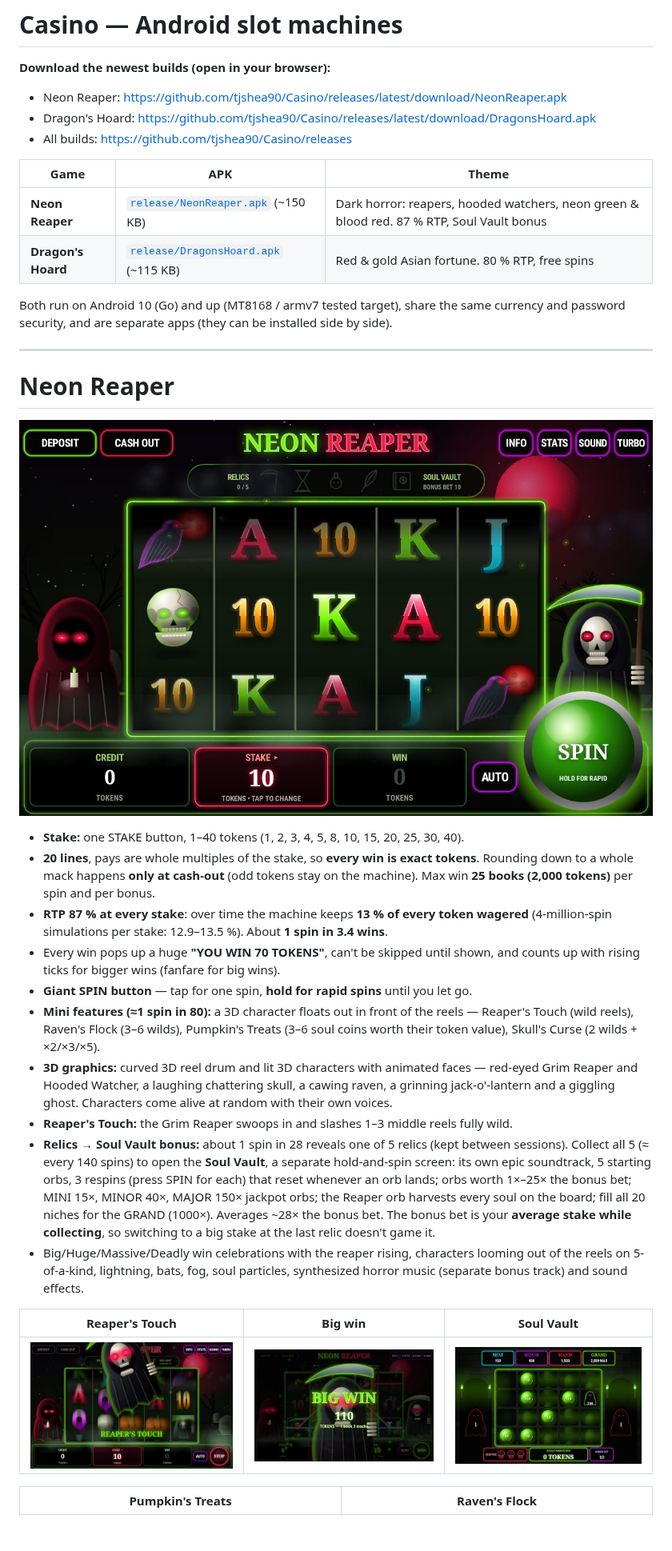
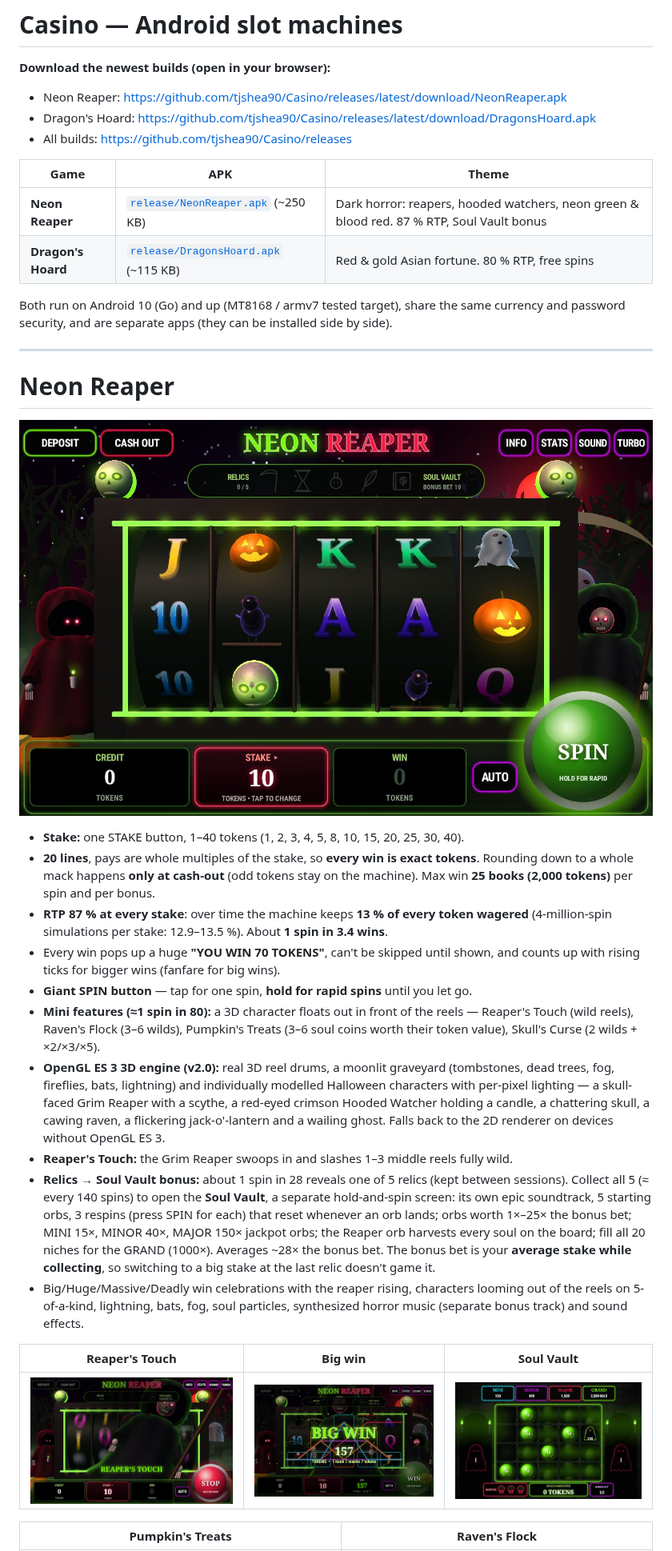
Before and after one commit to tjshea90/Casino, a Markdown page: README.md, the part around the change. Shown at 80% size. GitHub-like rendering; pictures changed too: docs/reaper_bigwin.jpg, docs/reaper_idle.jpg, docs/reaper_touch.jpg; blank space fills up the shorter version.

```diff
--- a/README.md
+++ b/README.md
@@ -7,7 +7,7 @@
 
 | Game | APK | Theme |
 |------|-----|-------|
-| **Neon Reaper** | [`release/NeonReaper.apk`](release/NeonReaper.apk) (~150 KB) | Dark horror: reapers, hooded watchers, neon green & blood red. 87 % RTP, Soul Vault bonus |
+| **Neon Reaper** | [`release/NeonReaper.apk`](release/NeonReaper.apk) (~250 KB) | Dark horror: reapers, hooded watchers, neon green & blood red. 87 % RTP, Soul Vault bonus |
 | **Dragon's Hoard** | [`release/DragonsHoard.apk`](release/DragonsHoard.apk) (~115 KB) | Red & gold Asian fortune. 80 % RTP, free spins |
 
 Both run on Android 10 (Go) and up (MT8168 / armv7 tested target), share the same currency and password security, and are separate apps (they can be installed side by side).
@@ -24,7 +24,7 @@ Both run on Android 10 (Go) and up (MT8168 / armv7 tested target), share the sam
 - Every win pops up a huge **"YOU WIN 70 TOKENS"**, can't be skipped until shown, and counts up with rising ticks for bigger wins (fanfare for big wins).
 - **Giant SPIN button** — tap for one spin, **hold for rapid spins** until you let go.
 - **Mini features (≈1 spin in 80):** a 3D character floats out in front of the reels — Reaper's Touch (wild reels), Raven's Flock (3–6 wilds), Pumpkin's Treats (3–6 soul coins worth their token value), Skull's Curse (2 wilds + ×2/×3/×5).
-- **3D graphics:** curved 3D reel drum and lit 3D characters with animated faces — red-eyed Grim Reaper and Hooded Watcher, a laughing chattering skull, a cawing raven, a grinning jack-o'-lantern and a giggling ghost. Characters come alive at random with their own voices.
+- **OpenGL ES 3 3D engine (v2.0):** real 3D reel drums, a moonlit graveyard (tombstones, dead trees, fog, fireflies, bats, lightning) and individually modelled Halloween characters with per-pixel lighting — a skull-faced Grim Reaper with a scythe, a red-eyed crimson Hooded Watcher holding a candle, a chattering skull, a cawing raven, a flickering jack-o'-lantern and a wailing ghost. Falls back to the 2D renderer on devices without OpenGL ES 3.
 - **Reaper's Touch:** the Grim Reaper swoops in and slashes 1–3 middle reels fully wild.
 - **Relics → Soul Vault bonus:** about 1 spin in 28 reveals one of 5 relics (kept between sessions). Collect all 5 (≈ every 140 spins) to open the **Soul Vault**, a separate hold-and-spin screen:
   its own epic soundtrack, 5 starting orbs, 3 respins (press SPIN for each) that reset whenever an orb lands; orbs worth 1×–25× the bonus bet; MINI 15×, MINOR 40×, MAJOR 150× jackpot orbs;
```
Also changed, not shown: HANDOFF.md (+16 -5 lines), docs/reaper_coins.jpg, docs/reaper_win.jpg, 3 other files.
